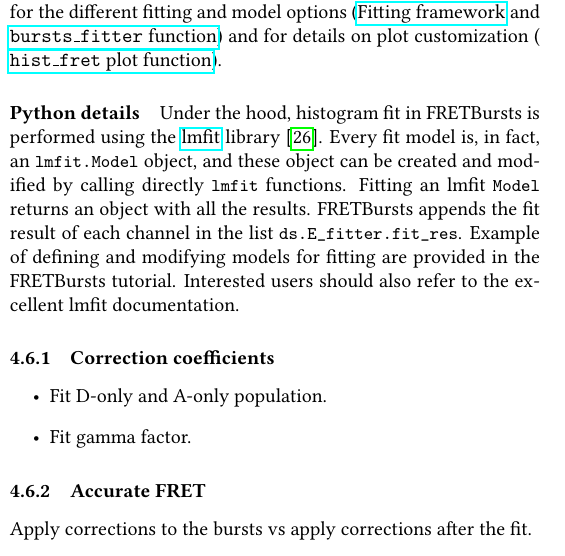
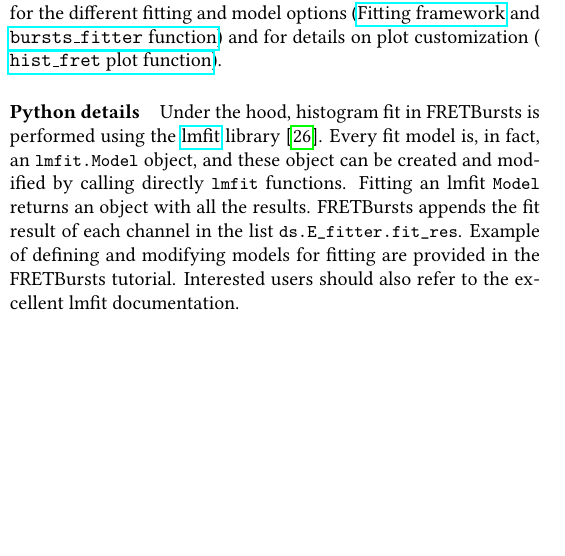
Before and after one commit to tritemio/fretbursts_paper, a LaTeX paper (main.tex, which reads Fitting.tex): part of one column of page 9 of 12, cut so that both start at the same text, the shorter picture padded with empty space. Compiled offline with pdfLaTeX.

Commit message:
edited Fitting.tex

```diff
--- a/Fitting.tex
+++ b/Fitting.tex
@@ -58,15 +58,3 @@ FRETBursts appends the fit result of each channel in the list
 \verb|ds.E_fitter.fit_res|.
 Example of defining and modifying models for fitting are provided in the FRETBursts tutorial.
 Interested users should also refer to the excellent lmfit documentation.
-
-\subsubsection{Correction coefficients}
-
-\begin{itemize}
-\item Fit D-only and A-only population.
-\item Fit gamma factor.
-\end{itemize}
-
-
-\subsubsection{Accurate FRET}
-
-Apply corrections to the bursts vs apply corrections after the fit.
```
